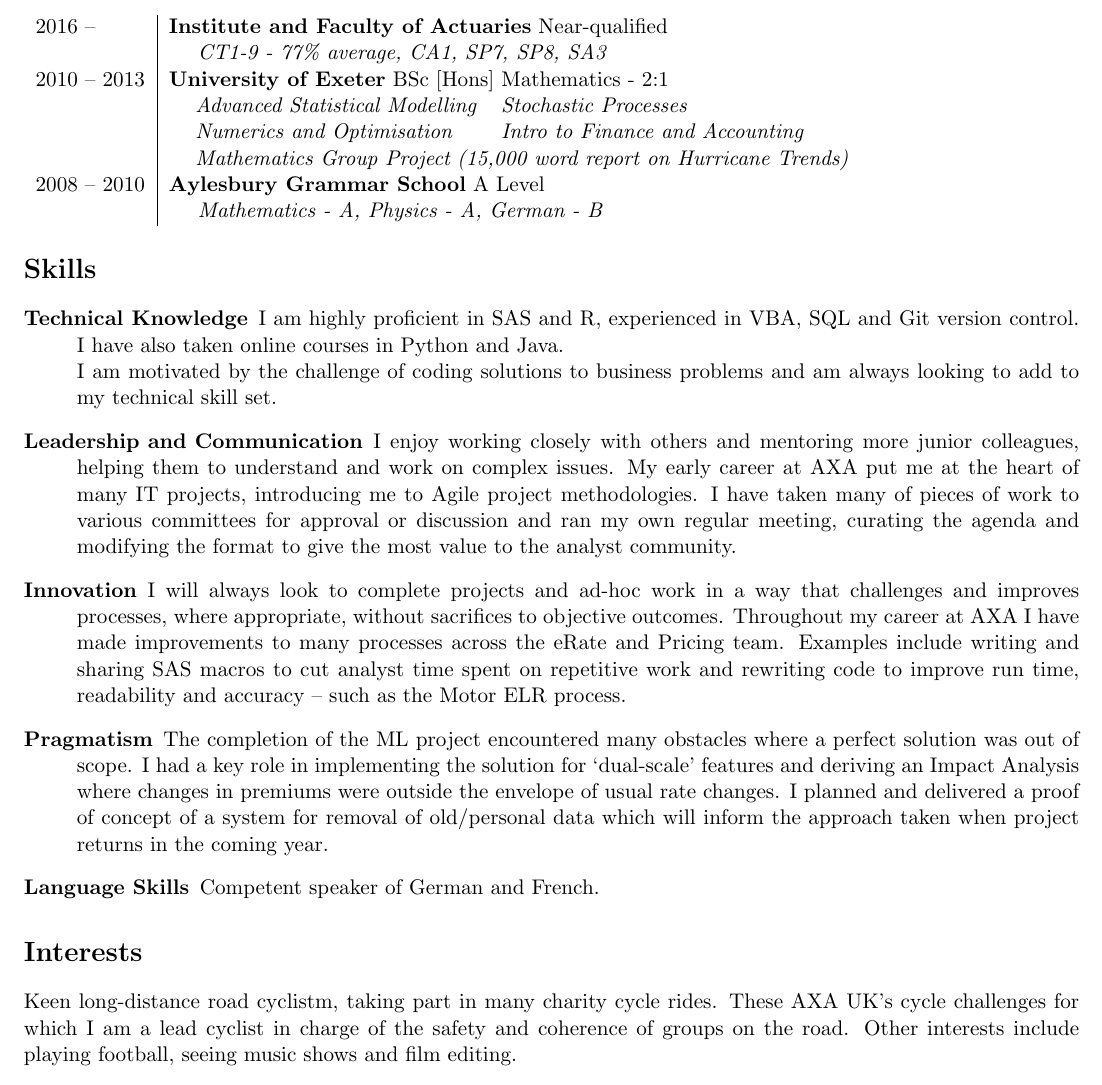
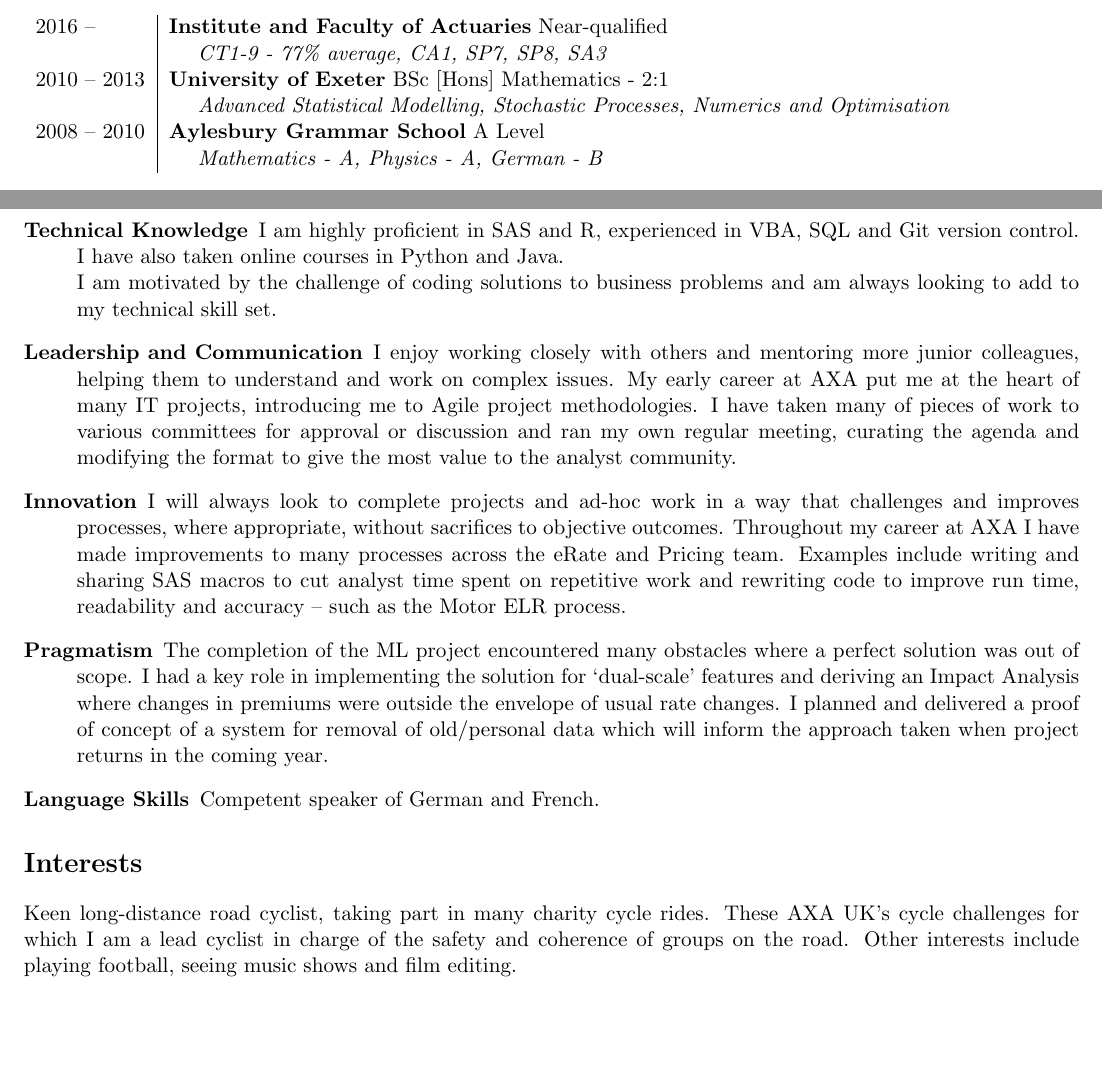
Before and after one commit to brittenr/curriculum_vitae, a LaTeX CV (CURRICULUM VITAE.tex): part of page 2 of 2 before the commit and two parts of pages 1 and 2 of 2 after it, the two joined at a grey line, cut so that both start at the same text, the shorter picture padded with empty space. Compiled offline with pdfLaTeX.

Commit message:
moved education to top

```diff
--- a/CURRICULUM VITAE.tex
+++ b/CURRICULUM VITAE.tex
@@ -25,6 +25,18 @@ E-mail: & rolfbritten@gmail.com\\
 \end{minipage}
 
 \begin{center} \emph{ Near-qualified Actuary with a proven record of leading and delivering high-quality analyses and projects. Experienced in Motor Risk Pricing with a particular interest in nascent pricing technologies and techniques.} \end{center}
+
+\section*{Education}
+\begin{tabular}{l | l l}
+2016 --  & \textbf{Institute and Faculty of Actuaries} Near-qualified \\
+& \hspace{4mm} \textit{CT1-9 - 77\% average, CA1, SP7, SP8, SA3} \\
+2010 -- 2013 & \textbf{University of Exeter} BSc [Hons] Mathematics - 2:1\\
+& \hspace{4mm} \textit{Advanced Statistical Modelling, Stochastic Processes, Numerics and Optimisation }\\
+2008 -- 2010 & \textbf{Aylesbury Grammar School} A Level \\
+& \hspace{4mm} \textit{Mathematics - A, Physics - A, German - B} \\
+%2003 -- 2008 & \textbf{Aylesbury Grammar School} GSCE \\
+%& \hspace{4mm} \textit{8 As, 3 Bs, 1 C}
+\end{tabular}
 
 \section*{Professional Experience}
 \begin{description}
@@ -71,23 +83,6 @@ E-mail: & rolfbritten@gmail.com\\
 
 \end{description}
 
-\section*{Education}
-\begin{tabular}{l | l l}
-2016 --  & \textbf{Institute and Faculty of Actuaries} Near-qualified \\
-& \hspace{4mm} \textit{CT1-9 - 77\% average, CA1, SP7, SP8, SA3} \\
-2010 -- 2013 & \textbf{University of Exeter} BSc [Hons] Mathematics - 2:1\\
-& \hspace{-2.8mm} \begin{tabular}{l l l}
-& \textit{Advanced Statistical Modelling} & \textit{Stochastic Processes} \\
-& \textit{Numerics and Optimisation} & \textit{Intro to Finance and Accounting}\\
-& \textit{Mathematics Group Project} & \hspace{-8mm}\textit{(15,000 word report on Hurricane Trends)}
-\end{tabular}\\
-2008 -- 2010 & \textbf{Aylesbury Grammar School} A Level \\
-& \hspace{4mm} \textit{Mathematics - A, Physics - A, German - B} \\
-%2003 -- 2008 & \textbf{Aylesbury Grammar School} GSCE \\
-%& \hspace{4mm} \textit{8 As, 3 Bs, 1 C}
-\end{tabular}
-
-
 \section*{Skills}
 \begin{description}
 
@@ -106,7 +101,7 @@ I am motivated by the challenge of coding solutions to business problems and am
 
 \section*{Interests}
 
-Keen long-distance road cyclistm, taking part in many charity cycle rides. These AXA UK's cycle challenges for which I am a lead cyclist in charge of the safety and coherence of groups on the road. Other interests include playing football, seeing music shows and film editing.\\
+Keen long-distance road cyclist, taking part in many charity cycle rides. These AXA UK's cycle challenges for which I am a lead cyclist in charge of the safety and coherence of groups on the road. Other interests include playing football, seeing music shows and film editing.\\
 
 \noindent Charity Volunteer - assisting in the running of STAR's (Student Action for Refugees) annual conferences and training events.
 I also provide technical consultancy and video production.
```
